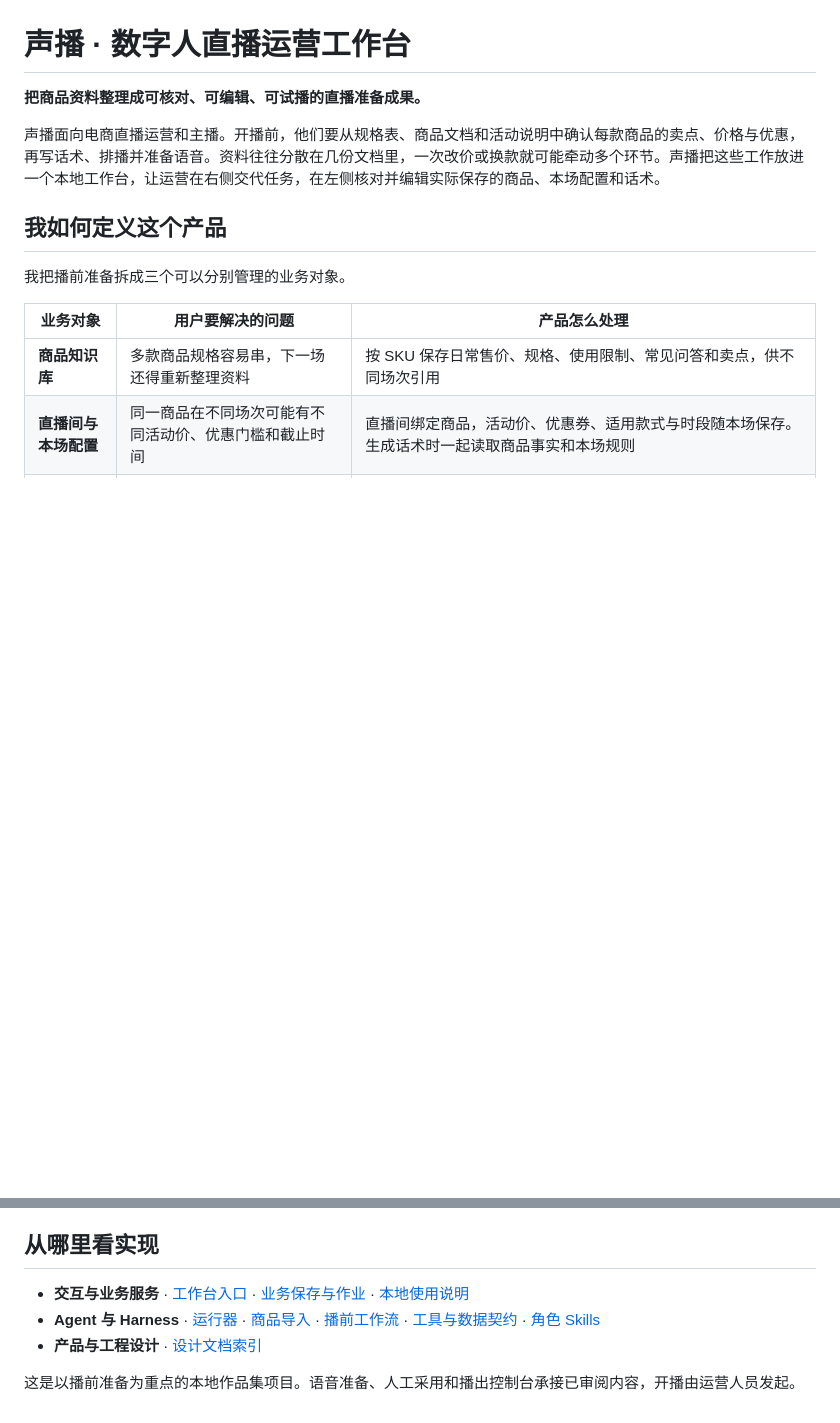
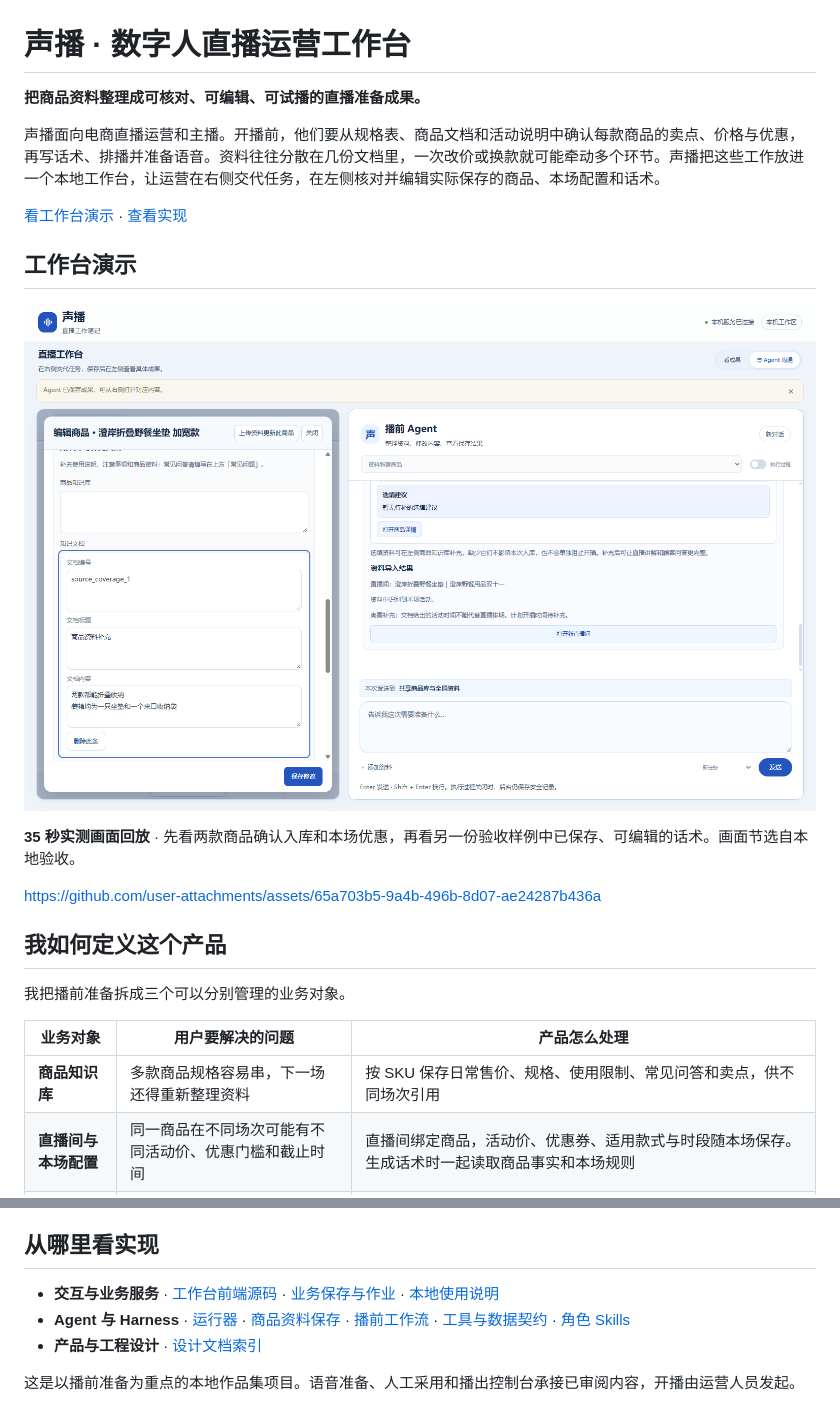
Before and after one commit to zhouhan815/shengbo-agent-harness, a Markdown page: README.md, 2 parts joined by grey strips. Rendered like a GitHub page; pictures changed too: media/portfolio-workbench.png (added); blank space fills up the shorter version.

Commit message:
Repair portfolio links and display the Shengbo workbench (#1)
* Repair Shengbo portfolio links and add workbench screenshot

* Embed the Shengbo workbench walkthrough

```diff
--- a/README.md
+++ b/README.md
@@ -3,6 +3,16 @@
 **把商品资料整理成可核对、可编辑、可试播的直播准备成果。**
 
 声播面向电商直播运营和主播。开播前，他们要从规格表、商品文档和活动说明中确认每款商品的卖点、价格与优惠，再写话术、排播并准备语音。资料往往分散在几份文档里，一次改价或换款就可能牵动多个环节。声播把这些工作放进一个本地工作台，让运营在右侧交代任务，在左侧核对并编辑实际保存的商品、本场配置和话术。
+
+[看工作台演示](#工作台演示) · [查看实现](#从哪里看实现)
+
+## 工作台演示
+
+![声播播前工作台实测截图。左侧打开已保存的商品资料，右侧显示入库结果及新直播间入口。](media/portfolio-workbench.png)
+
+**35 秒实测画面回放** · 先看两款商品确认入库和本场优惠，再看另一份验收样例中已保存、可编辑的话术。画面节选自本地验收。
+
+https://github.com/user-attachments/assets/65a703b5-9a4b-496b-8d07-ae24287b436a
 
 ## 我如何定义这个产品
 
@@ -61,8 +71,8 @@ flowchart TD
 
 ## 从哪里看实现
 
-- **交互与业务服务** · [工作台入口](voice/web/agent-workbench.js) · [业务保存与作业](voice/app/prelive/service.py) · [本地使用说明](voice/README.md)
-- **Agent 与 Harness** · [运行器](agent/src/shengbo_prelive/runtime.py) · [商品导入](agent/src/shengbo_prelive/catalog_intake.py) · [播前工作流](agent/src/shengbo_prelive/workflows.py) · [工具与数据契约](agent/src/shengbo_contracts/) · [角色 Skills](agent/skills/)
+- **交互与业务服务** · [工作台前端源码](voice/web/agent-workbench.js) · [业务保存与作业](voice/app/prelive/service.py) · [本地使用说明](voice/README.md)
+- **Agent 与 Harness** · [运行器](agent/src/shengbo_prelive/runtime.py) · [商品资料保存](agent/src/shengbo_prelive/product_materials.py) · [播前工作流](agent/src/shengbo_prelive/workflows.py) · [工具与数据契约](agent/src/shengbo_contracts/) · [角色 Skills](agent/skills/)
 - **产品与工程设计** · [设计文档索引](design/README_当前设计入口.md)
 
 这是以播前准备为重点的本地作品集项目。语音准备、人工采用和播出控制台承接已审阅内容，开播由运营人员发起。
```
Also changed, not shown: voice/README.md (+2 -2 lines).
